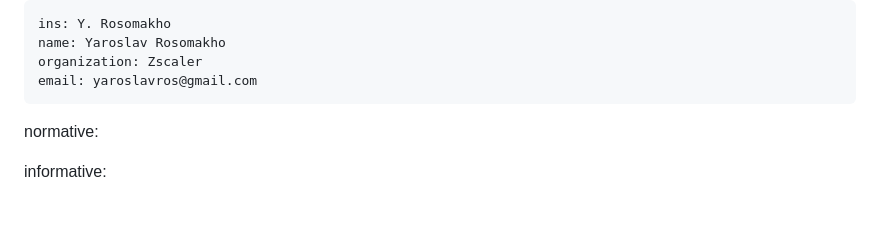
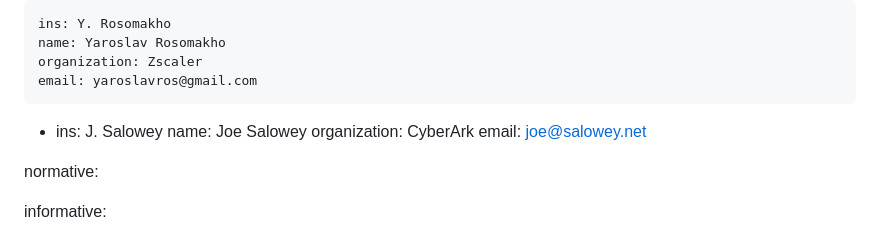
Before and after one commit to yaroslavros/wimse-identifier, a Markdown page: draft-rosomakho-wimse-identifier.md, the part around the change. GitHub-like rendering; blank space fills up the shorter version.

Commit message:
add author info

```diff
--- a/draft-rosomakho-wimse-identifier.md
+++ b/draft-rosomakho-wimse-identifier.md
@@ -28,6 +28,11 @@ author:
     name: Yaroslav Rosomakho
     organization: Zscaler
     email: yaroslavros@gmail.com
+ -
+    ins: J. Salowey
+    name: Joe Salowey
+    organization: CyberArk
+    email: joe@salowey.net
 
 normative:
 
```
